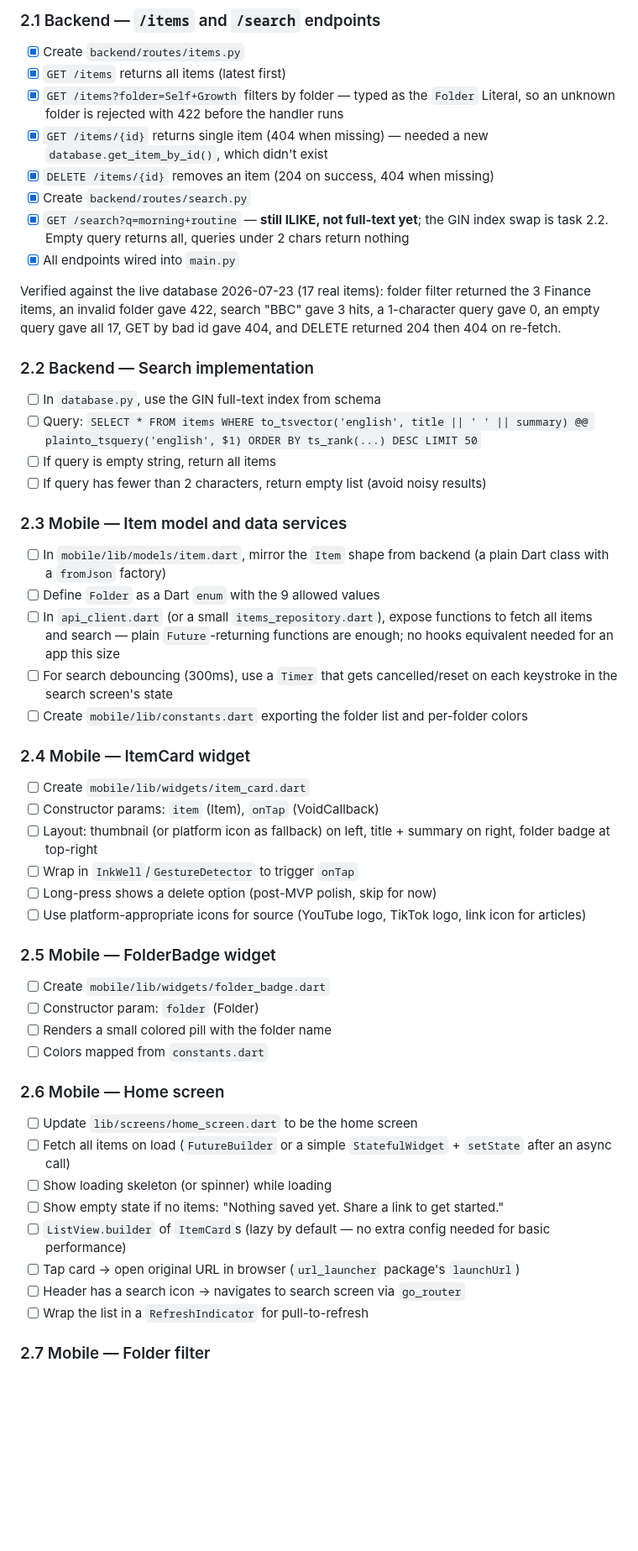
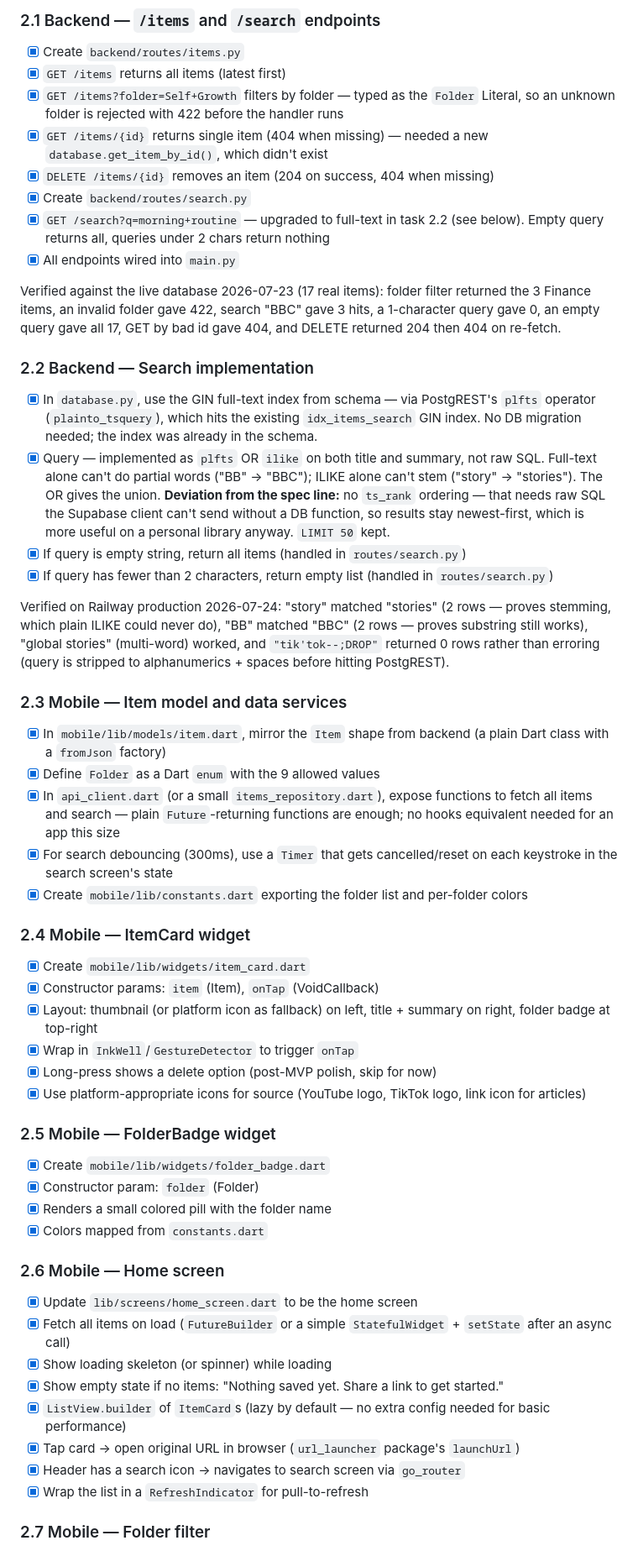
Before and after one commit to abidayn/FINDIT, a Markdown page: docs/TASKS.md, the part around one of its changes. Shown at 84% size. GitHub-like rendering; blank space fills up the shorter version.

```diff
--- a/docs/TASKS.md
+++ b/docs/TASKS.md
@@ -284,52 +284,54 @@ All five states verified on physical Infinix 2026-07-23: loading, success (BBC N
 - [x] `GET /items/{id}` returns single item (404 when missing) — needed a new `database.get_item_by_id()`, which didn't exist
 - [x] `DELETE /items/{id}` removes an item (204 on success, 404 when missing)
 - [x] Create `backend/routes/search.py`
-- [x] `GET /search?q=morning+routine` — **still ILIKE, not full-text yet**; the GIN index swap is task 2.2. Empty query returns all, queries under 2 chars return nothing
+- [x] `GET /search?q=morning+routine` — upgraded to full-text in task 2.2 (see below). Empty query returns all, queries under 2 chars return nothing
 - [x] All endpoints wired into `main.py`
 
 Verified against the live database 2026-07-23 (17 real items): folder filter returned the 3 Finance items, an invalid folder gave 422, search "BBC" gave 3 hits, a 1-character query gave 0, an empty query gave all 17, GET by bad id gave 404, and DELETE returned 204 then 404 on re-fetch.
 
 ### 2.2 Backend — Search implementation
 
-- [ ] In `database.py`, use the GIN full-text index from schema
-- [ ] Query: `SELECT * FROM items WHERE to_tsvector('english', title || ' ' || summary) @@ plainto_tsquery('english', $1) ORDER BY ts_rank(...) DESC LIMIT 50`
-- [ ] If query is empty string, return all items
-- [ ] If query has fewer than 2 characters, return empty list (avoid noisy results)
+- [x] In `database.py`, use the GIN full-text index from schema — via PostgREST's `plfts` operator (`plainto_tsquery`), which hits the existing `idx_items_search` GIN index. No DB migration needed; the index was already in the schema.
+- [x] Query — implemented as `plfts` OR `ilike` on both title and summary, not raw SQL. Full-text alone can't do partial words ("BB" → "BBC"); ILIKE alone can't stem ("story" → "stories"). The OR gives the union. **Deviation from the spec line:** no `ts_rank` ordering — that needs raw SQL the Supabase client can't send without a DB function, so results stay newest-first, which is more useful on a personal library anyway. `LIMIT 50` kept.
+- [x] If query is empty string, return all items (handled in `routes/search.py`)
+- [x] If query has fewer than 2 characters, return empty list (handled in `routes/search.py`)
+
+Verified on Railway production 2026-07-24: "story" matched "stories" (2 rows — proves stemming, which plain ILIKE could never do), "BB" matched "BBC" (2 rows — proves substring still works), "global stories" (multi-word) worked, and `"tik'tok--;DROP"` returned 0 rows rather than erroring (query is stripped to alphanumerics + spaces before hitting PostgREST).
 
 ### 2.3 Mobile — Item model and data services
 
-- [ ] In `mobile/lib/models/item.dart`, mirror the `Item` shape from backend (a plain Dart class with a `fromJson` factory)
-- [ ] Define `Folder` as a Dart `enum` with the 9 allowed values
-- [ ] In `api_client.dart` (or a small `items_repository.dart`), expose functions to fetch all items and search — plain `Future`-returning functions are enough; no hooks equivalent needed for an app this size
-- [ ] For search debouncing (300ms), use a `Timer` that gets cancelled/reset on each keystroke in the search screen's state
-- [ ] Create `mobile/lib/constants.dart` exporting the folder list and per-folder colors
+- [x] In `mobile/lib/models/item.dart`, mirror the `Item` shape from backend (a plain Dart class with a `fromJson` factory)
+- [x] Define `Folder` as a Dart `enum` with the 9 allowed values
+- [x] In `api_client.dart` (or a small `items_repository.dart`), expose functions to fetch all items and search — plain `Future`-returning functions are enough; no hooks equivalent needed for an app this size
+- [x] For search debouncing (300ms), use a `Timer` that gets cancelled/reset on each keystroke in the search screen's state
+- [x] Create `mobile/lib/constants.dart` exporting the folder list and per-folder colors
 
 ### 2.4 Mobile — ItemCard widget
 
-- [ ] Create `mobile/lib/widgets/item_card.dart`
-- [ ] Constructor params: `item` (Item), `onTap` (VoidCallback)
-- [ ] Layout: thumbnail (or platform icon as fallback) on left, title + summary on right, folder badge at top-right
-- [ ] Wrap in `InkWell`/`GestureDetector` to trigger `onTap`
-- [ ] Long-press shows a delete option (post-MVP polish, skip for now)
-- [ ] Use platform-appropriate icons for source (YouTube logo, TikTok logo, link icon for articles)
+- [x] Create `mobile/lib/widgets/item_card.dart`
+- [x] Constructor params: `item` (Item), `onTap` (VoidCallback)
+- [x] Layout: thumbnail (or platform icon as fallback) on left, title + summary on right, folder badge at top-right
+- [x] Wrap in `InkWell`/`GestureDetector` to trigger `onTap`
+- [x] Long-press shows a delete option (post-MVP polish, skip for now)
+- [x] Use platform-appropriate icons for source (YouTube logo, TikTok logo, link icon for articles)
 
 ### 2.5 Mobile — FolderBadge widget
 
-- [ ] Create `mobile/lib/widgets/folder_badge.dart`
-- [ ] Constructor param: `folder` (Folder)
-- [ ] Renders a small colored pill with the folder name
-- [ ] Colors mapped from `constants.dart`
+- [x] Create `mobile/lib/widgets/folder_badge.dart`
+- [x] Constructor param: `folder` (Folder)
+- [x] Renders a small colored pill with the folder name
+- [x] Colors mapped from `constants.dart`
 
 ### 2.6 Mobile — Home screen
 
-- [ ] Update `lib/screens/home_screen.dart` to be the home screen
-- [ ] Fetch all items on load (`FutureBuilder` or a simple `StatefulWidget` + `setState` after an async call)
-- [ ] Show loading skeleton (or spinner) while loading
-- [ ] Show empty state if no items: "Nothing saved yet. Share a link to get started."
-- [ ] `ListView.builder` of `ItemCard`s (lazy by default — no extra config needed for basic performance)
-- [ ] Tap card → open original URL in browser (`url_launcher` package's `launchUrl`)
-- [ ] Header has a search icon → navigates to search screen via `go_router`
-- [ ] Wrap the list in a `RefreshIndicator` for pull-to-refresh
+- [x] Update `lib/screens/home_screen.dart` to be the home screen
+- [x] Fetch all items on load (`FutureBuilder` or a simple `StatefulWidget` + `setState` after an async call)
+- [x] Show loading skeleton (or spinner) while loading
+- [x] Show empty state if no items: "Nothing saved yet. Share a link to get started."
+- [x] `ListView.builder` of `ItemCard`s (lazy by default — no extra config needed for basic performance)
+- [x] Tap card → open original URL in browser (`url_launcher` package's `launchUrl`)
+- [x] Header has a search icon → navigates to search screen via `go_router`
+- [x] Wrap the list in a `RefreshIndicator` for pull-to-refresh
 
 ### 2.7 Mobile — Folder filter
 
```
Also changed, not shown: other parts of docs/TASKS.md (+28 -24 lines), docs/CODEBASE_GUIDE.md (+6 -4 lines).
